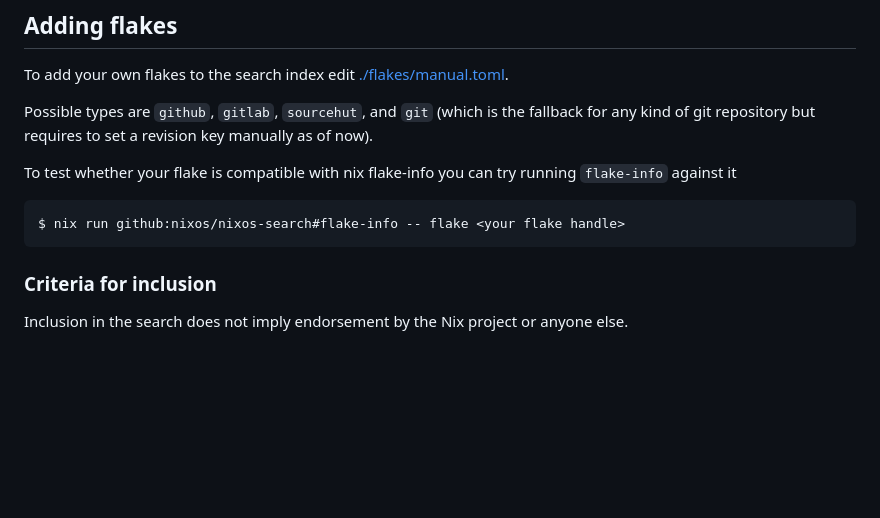
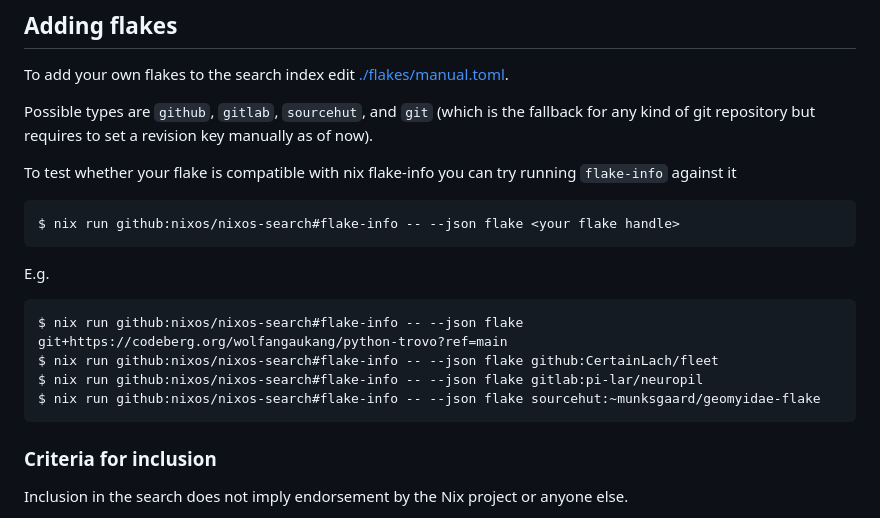
Before and after one commit to NixOS/nixos-search, a Markdown page: README.md, the part around the change. Rendered like a GitHub page; blank space fills up the shorter version.

Commit message:
Add examples of how to manually invoke flake-info (#901)

````diff
--- a/README.md
+++ b/README.md
@@ -91,7 +91,16 @@ Possible types are `github`, `gitlab`, `sourcehut`, and `git` (which is the fall
 To test whether your flake is compatible with nix flake-info you can try running `flake-info` against it
 
 ```
-$ nix run github:nixos/nixos-search#flake-info -- flake <your flake handle>
+$ nix run github:nixos/nixos-search#flake-info -- --json flake <your flake handle>
+```
+
+E.g.
+
+```
+$ nix run github:nixos/nixos-search#flake-info -- --json flake git+https://codeberg.org/wolfangaukang/python-trovo?ref=main
+$ nix run github:nixos/nixos-search#flake-info -- --json flake github:CertainLach/fleet
+$ nix run github:nixos/nixos-search#flake-info -- --json flake gitlab:pi-lar/neuropil
+$ nix run github:nixos/nixos-search#flake-info -- --json flake sourcehut:~munksgaard/geomyidae-flake
 ```
 
 ### Criteria for inclusion
````
